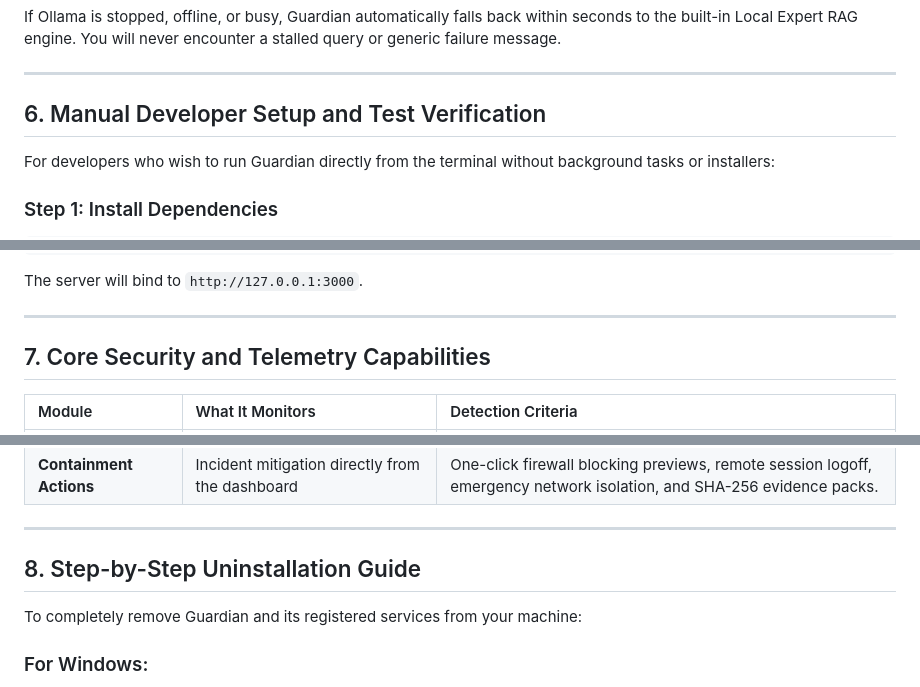
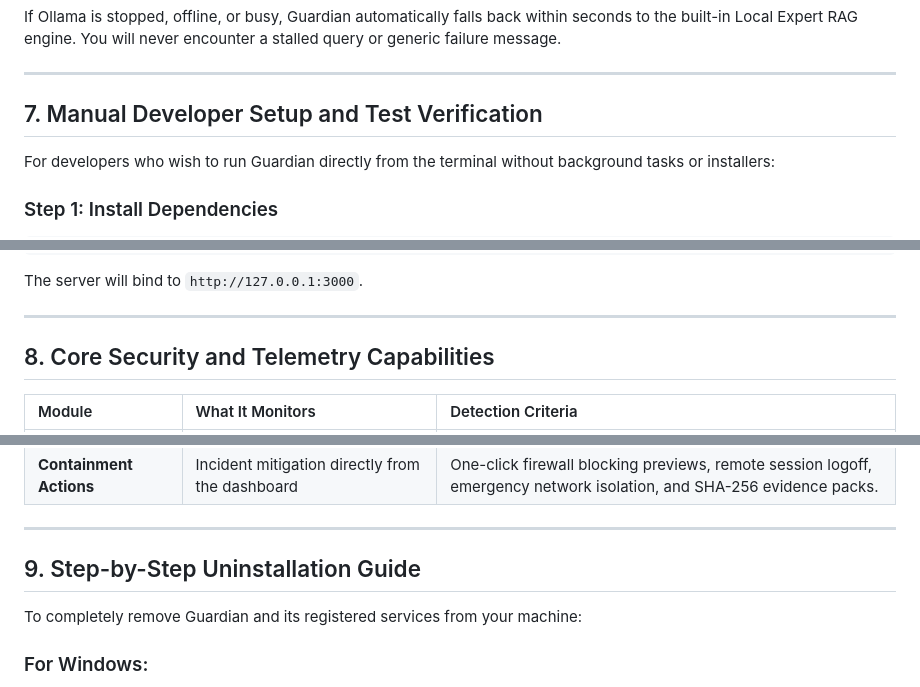
Before and after one commit to WilWilbert123/LaptopGuard, a Markdown page: README.md, 3 parts joined by grey strips. Drawn GitHub-style.

```diff
--- a/README.md
+++ b/README.md
@@ -217,7 +239,7 @@ If Ollama is stopped, offline, or busy, Guardian automatically falls back within
 
 ---
 
-## 6. Manual Developer Setup and Test Verification
+## 7. Manual Developer Setup and Test Verification
 
 For developers who wish to run Guardian directly from the terminal without background tasks or installers:
 
@@ -265,7 +287,7 @@ The server will bind to `http://127.0.0.1:3000`.
 
 ---
 
-## 7. Core Security and Telemetry Capabilities
+## 8. Core Security and Telemetry Capabilities
 
 | Module | What It Monitors | Detection Criteria |
 | :--- | :--- | :--- |
@@ -280,7 +302,7 @@ The server will bind to `http://127.0.0.1:3000`.
 
 ---
 
-## 8. Step-by-Step Uninstallation Guide
+## 9. Step-by-Step Uninstallation Guide
 
 To completely remove Guardian and its registered services from your machine:
 
```
Also changed, not shown: other parts of README.md (+37 -15 lines).
